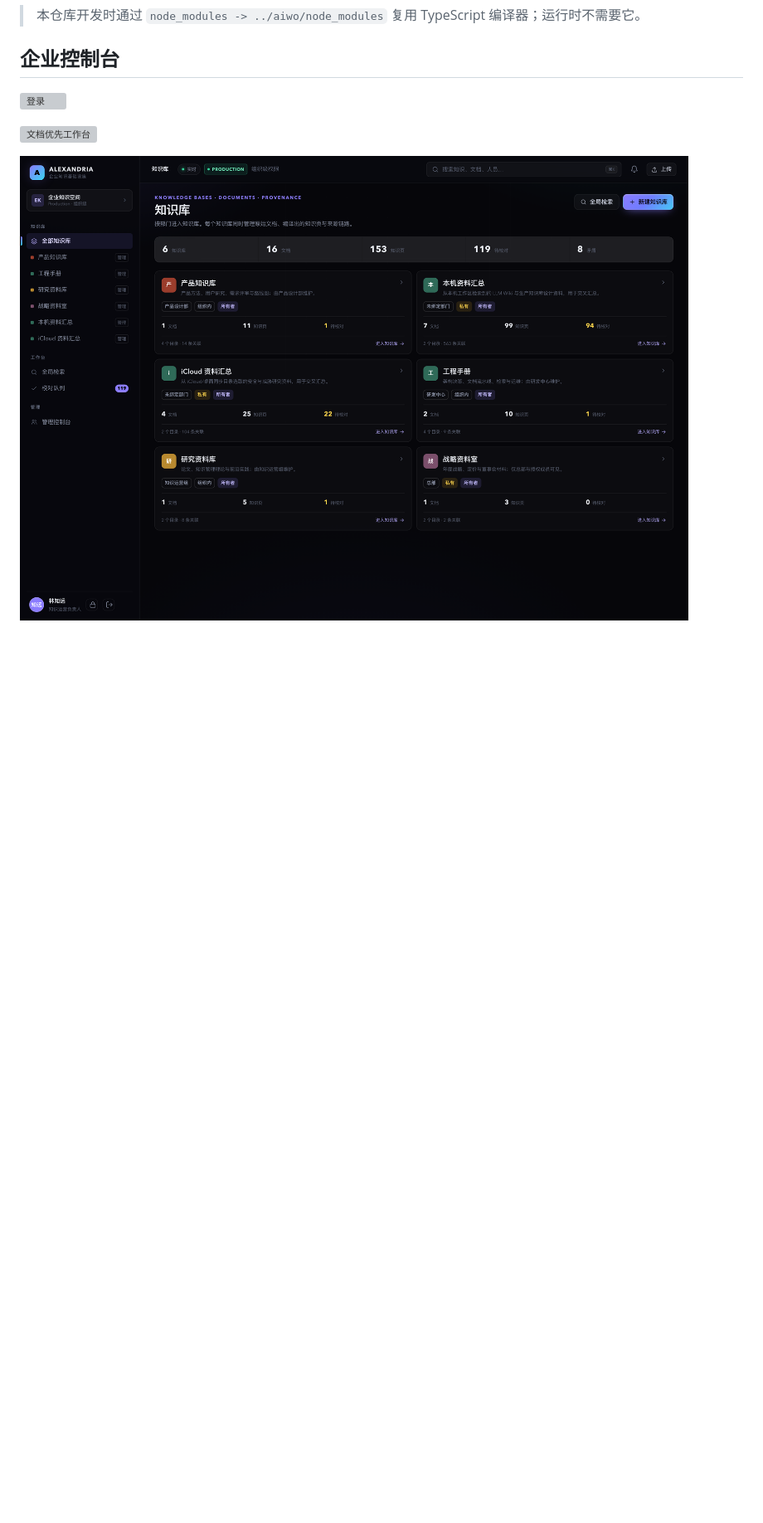
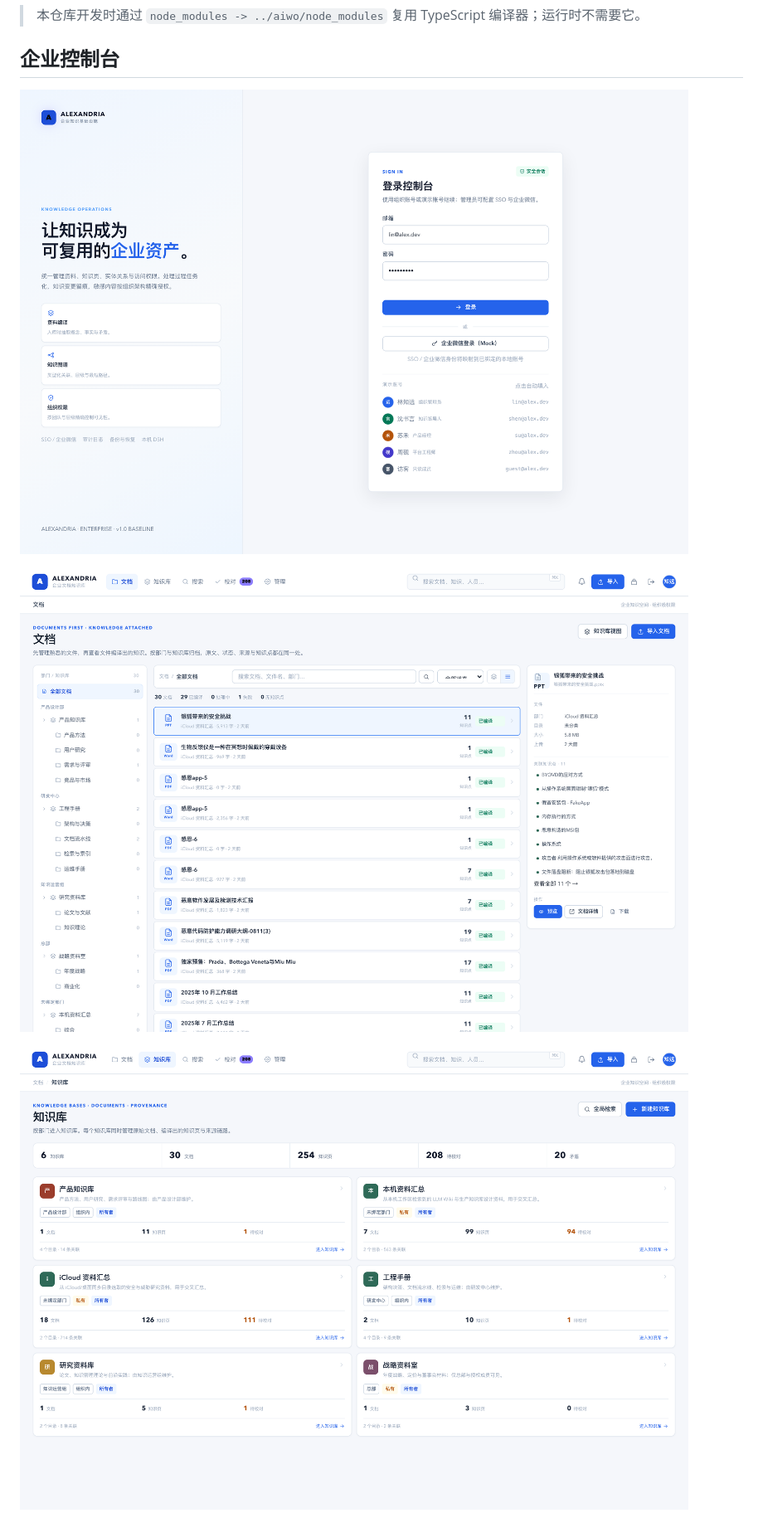
Before and after one commit to yechao666/Alexandria, a Markdown page: README.md, the part around one of its changes. Shown at 83% size. Drawn GitHub-style; pictures changed too: docs/screenshots/41-light-documents.png (added), docs/screenshots/42-light-libraries.png (added), docs/screenshots/43-light-login.png (added); blank space fills up the shorter version; grey boxes are pictures that could not be loaded.

Commit message:
feat(ui): light document-manager workspace with department tree

```diff
--- a/README.md
+++ b/README.md
@@ -49,11 +49,11 @@ pnpm typecheck     # 需要 TypeScript（当前工作区可从 aiwo/node_modules
 
 ## 企业控制台
 
-![登录](docs/screenshots/29-login-enterprise.png)
+![登录](docs/screenshots/43-light-login.png)
 
-![文档优先工作台](docs/screenshots/40-document-first-enterprise.png)
+![浅色文档工作台](docs/screenshots/41-light-documents.png)
 
-![知识库视图](docs/screenshots/30-home-enterprise.png)
+![知识库视图](docs/screenshots/42-light-libraries.png)
 
 ![知识库文件页](docs/screenshots/34-library-docs-enterprise.png)
 
```
Also changed, not shown: other parts of README.md (+2 -2 lines), docs/DOCUMENTS.md (+9 -0 lines), docs/UI.md (+3 -3 lines), 5 other files.
